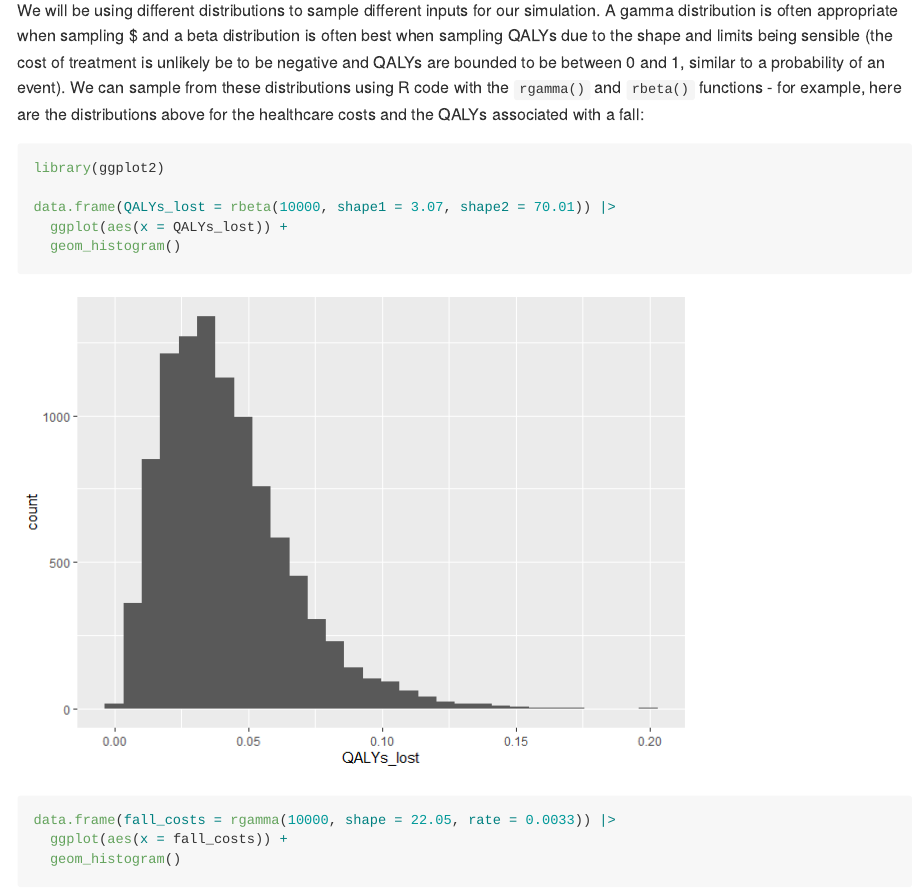
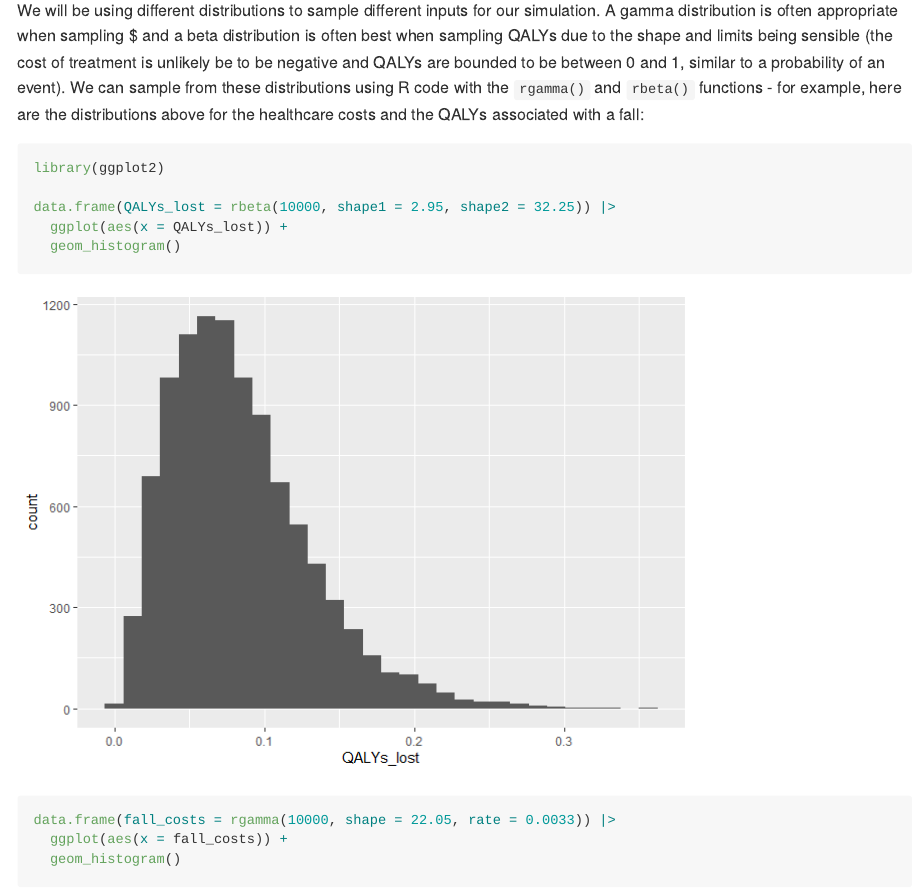
Before and after one commit to RWParsons/rmed2023-predictNMB, a Quarto document (demo-code/predictNMB-demo.qmd): the page in a window 1100 px wide, from 1140 px down. The pictures show the output file demo-code/predictNMB-demo.md that the author committed with the source, drawn offline in the style of GitHub.

Commit message:
update inputs for qalys-lost distribution

````diff
--- a/demo-code/predictNMB-demo.qmd
+++ b/demo-code/predictNMB-demo.qmd
@@ -12,7 +12,7 @@ set.seed(42)
 
 ## Example problem and inputs required - inpatient falls
 
--   Falls leads to about 0.04 lost Quality-Adjusted Life Years (QALYs) [@latimer13] and has an approximate beta distribution of: $$\mathrm{B}(\alpha = 3.07, \beta = 70.01) \times 2$$\
+-   Falls leads to about 0.04 lost Quality-Adjusted Life Years (QALYs) [@latimer13] and has an approximate beta distribution of: $$\mathrm{B}(\alpha = 2.95, \beta = 32.25)$$\
 
 -   There are also additional healthcare costs of about \$6669 [@morello2015extra] and follows an approximate gamma distribution of: $$\Gamma (\alpha = 22.05, \beta = 0.0033) $$
 
@@ -42,7 +42,7 @@ We will be using different distributions to sample different inputs for our simu
 ```{r, message=FALSE}
 library(ggplot2)
 
-data.frame(QALYs_lost = rbeta(10000, shape1 = 3.07, shape2 = 70.01)) |>
+data.frame(QALYs_lost = rbeta(10000, shape1 = 2.95, shape2 = 32.25)) |>
   ggplot(aes(x = QALYs_lost)) +
   geom_histogram()
 
````
Also changed, not shown: demo-code/predictNMB-demo.md, demo-code/predictNMB-demo_files/figure-commonmark/unnamed-chunk-2-1.png.
